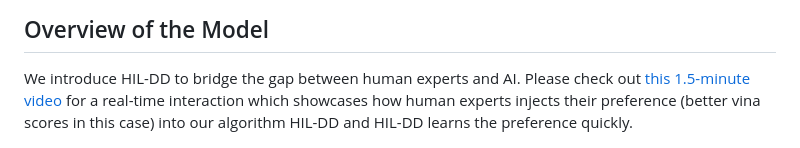
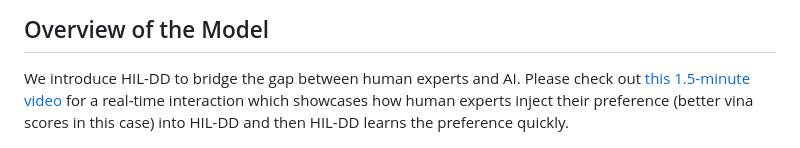
Before and after one commit to mathfirst/HIL-DD, a Markdown page: readme.md, the part around the change. GitHub-like rendering.

Commit message:
fixed a typo in readme

```diff
--- a/readme.md
+++ b/readme.md
@@ -23,7 +23,7 @@ We will try our best to assist you. Any feedback is highly appreciated.
 
 ## Overview of the Model
 We introduce HIL-DD to bridge the gap between human experts and AI. Please check out [this 1.5-minute video](https://drive.google.com/file/d/1LlnnQ3CXMwOqCMVAa_gD3ZwvV-lwfkpa/view?usp=drive_link) for a real-time interaction which showcases
-how human experts injects their preference (better vina scores in this case) into our algorithm HIL-DD and HIL-DD learns the preference quickly.
+how human experts inject their preference (better vina scores in this case) into HIL-DD and then HIL-DD learns the preference quickly.
 
 <p align="center">
   <img src="figures/framework.png" width="800" height="400">
```
